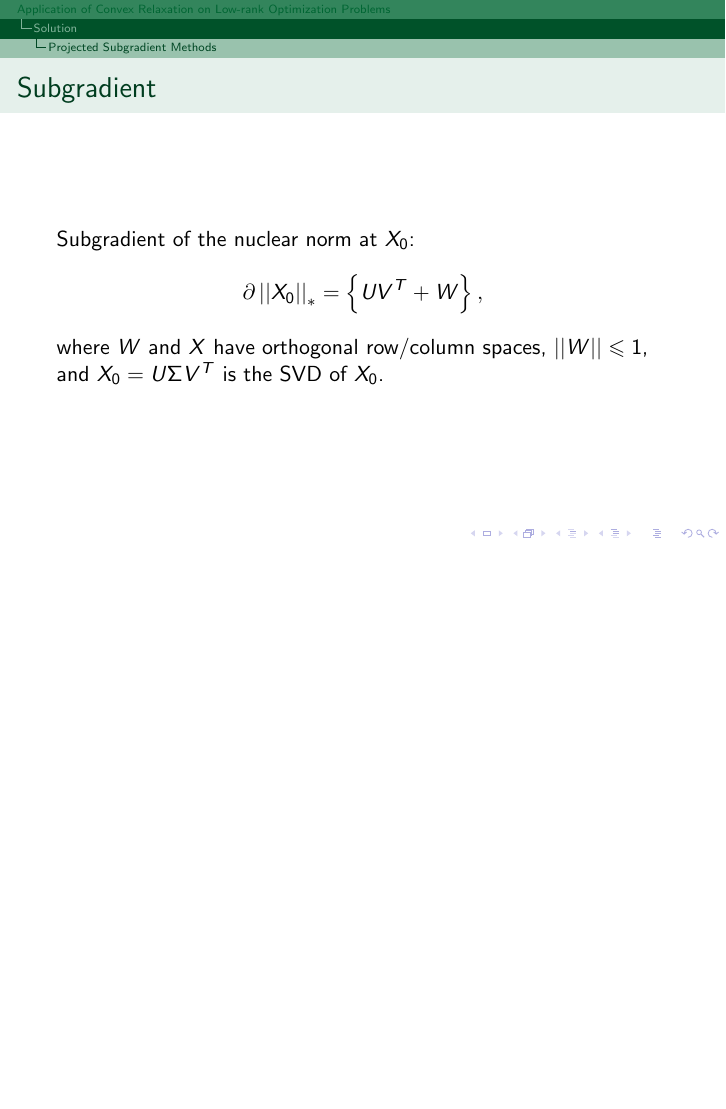
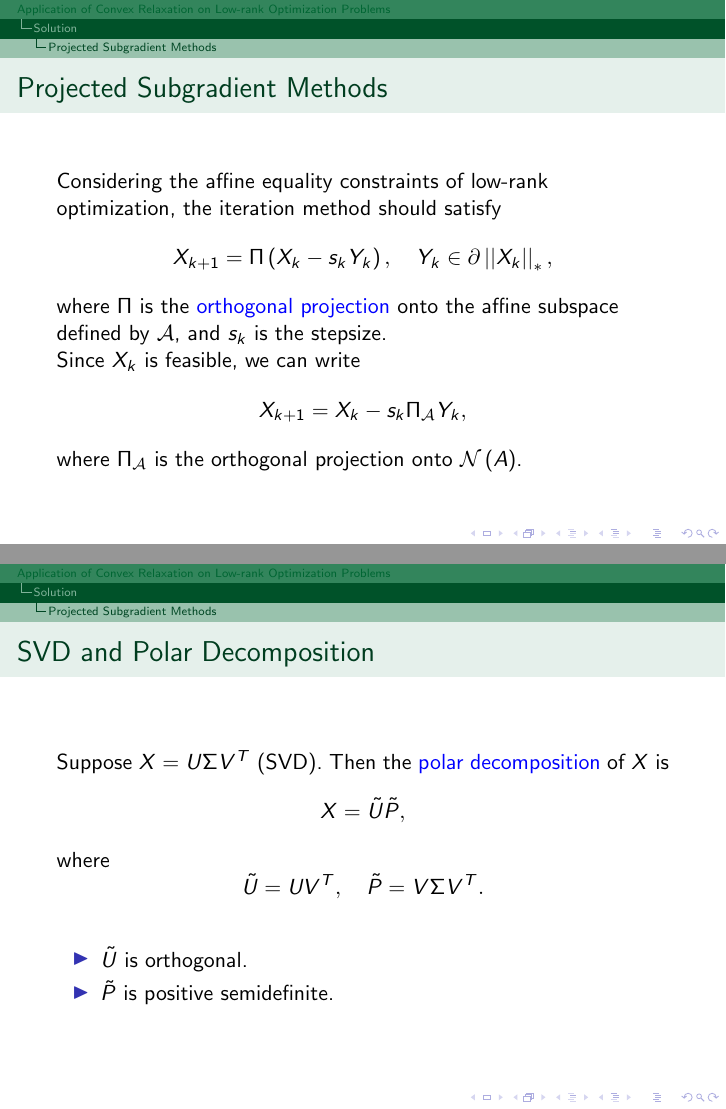
Before and after one commit to GKxxUCAS/convex_opt_project, LaTeX slides (presentation/pre.tex): page 32 of 32 before the commit and pages 34 and 35 of 38 after it, the two joined at a grey line, the shorter picture padded with empty space. Compiled offline with pdfLaTeX.

Commit message:
update pre.tex and main.tex

```diff
--- a/presentation/pre.tex
+++ b/presentation/pre.tex
@@ -276,4 +276,38 @@
     where \(W\) and \(X\) have orthogonal row/column spaces, \(\norm W\leqslant 1\), and \(X_0=U\Sigma V^T\) is the SVD of \(X_0\).
 \end{frame}
 
+\begin{frame}{Projected Subgradient Methods}
+    Considering the affine equality constraints of low-rank optimization, the iteration method should satisfy
+    \[X_{k+1}=\Pi\left(X_k-s_kY_k\right),\quad Y_k\in\partial\norm{X_k}_\ast,\]
+    where \(\Pi\) is the \blue{orthogonal projection} onto the affine subspace defined by \(\mathcal A\), and \(s_k\) is the stepsize.
+    \pause
+    \par Since \(X_k\) is feasible, we can write
+    \[X_{k+1}=X_k-s_k\Pi_{\mathcal A}Y_k,\]
+    where \(\Pi_{\mathcal A}\) is the orthogonal projection onto \(\Null A\).
+\end{frame}
+
+\begin{frame}{SVD and Polar Decomposition}
+    Suppose \(X=U\Sigma V^T\) (SVD). Then the \blue{polar decomposition} of \(X\) is
+    \[X=\tilde U\tilde P,\]
+    where
+    \[\tilde U=UV^T,\quad\tilde P=V\Sigma V^T.\]
+    \begin{itemize}
+        \item \(\tilde U\) is orthogonal.
+        \item \(\tilde P\) is positive semidefinite.
+    \end{itemize}
+\end{frame}
+
+\begin{frame}{SVD and Polar Decomposition}
+    Recall the subgradient of \(\norm{X}_\ast\):
+    \[\partial\norm{X_0}_\ast=\left\{UV^T+W\right\}.\]
+    We only need \(\tilde U=UV^T\) (in polar decomposition).
+    \pause\par
+    Some effective methods to get a numerical approximation of the polar decomposition, such as the \textit{Halley's method}:
+    \[\tilde U_{n+1}=\tilde U_n\left(3I+\tilde U_n^T\tilde U_n\right)\left(I+3\tilde U_n^T\tilde U_n\right)^{-1},\quad \tilde U_0=X_k.\]
+\end{frame}
+
+\subsection{Convergence Analysis}
+
+
+
 \end{document}
```
Also changed, not shown: report/main.tex (+2 -2 lines).
